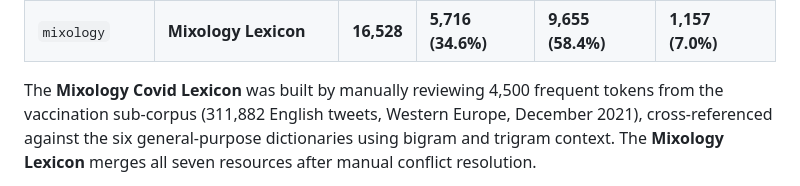
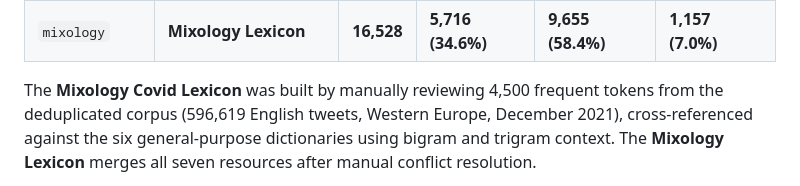
Before and after one commit to laurence001/mixology, a Markdown page: README.md, the part around the change. Rendered like a GitHub page.

```diff
--- a/README.md
+++ b/README.md
@@ -34,7 +34,7 @@ harmonised from their original formats.
 | `mixology` | **Mixology Lexicon** | **16,528** | **5,716 (34.6%)** | **9,655 (58.4%)** | **1,157 (7.0%)** |
 
 The **Mixology Covid Lexicon** was built by manually reviewing 4,500 frequent
-tokens from the vaccination sub-corpus (311,882 English tweets, Western Europe,
+tokens from the deduplicated corpus (596,619 English tweets, Western Europe,
 December 2021), cross-referenced against the six general-purpose dictionaries
 using bigram and trigram context. The **Mixology Lexicon** merges all seven
 resources after manual conflict resolution.
```
